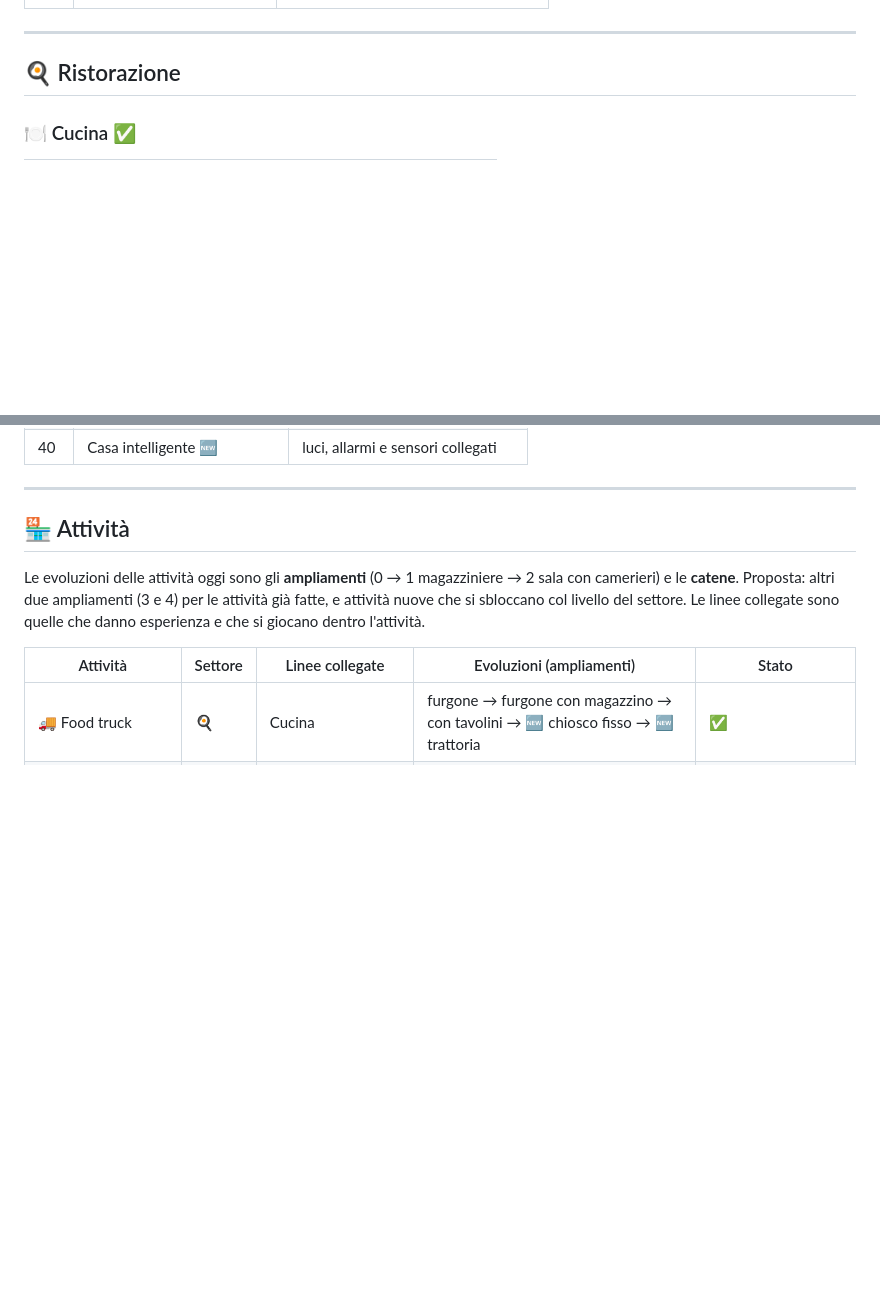
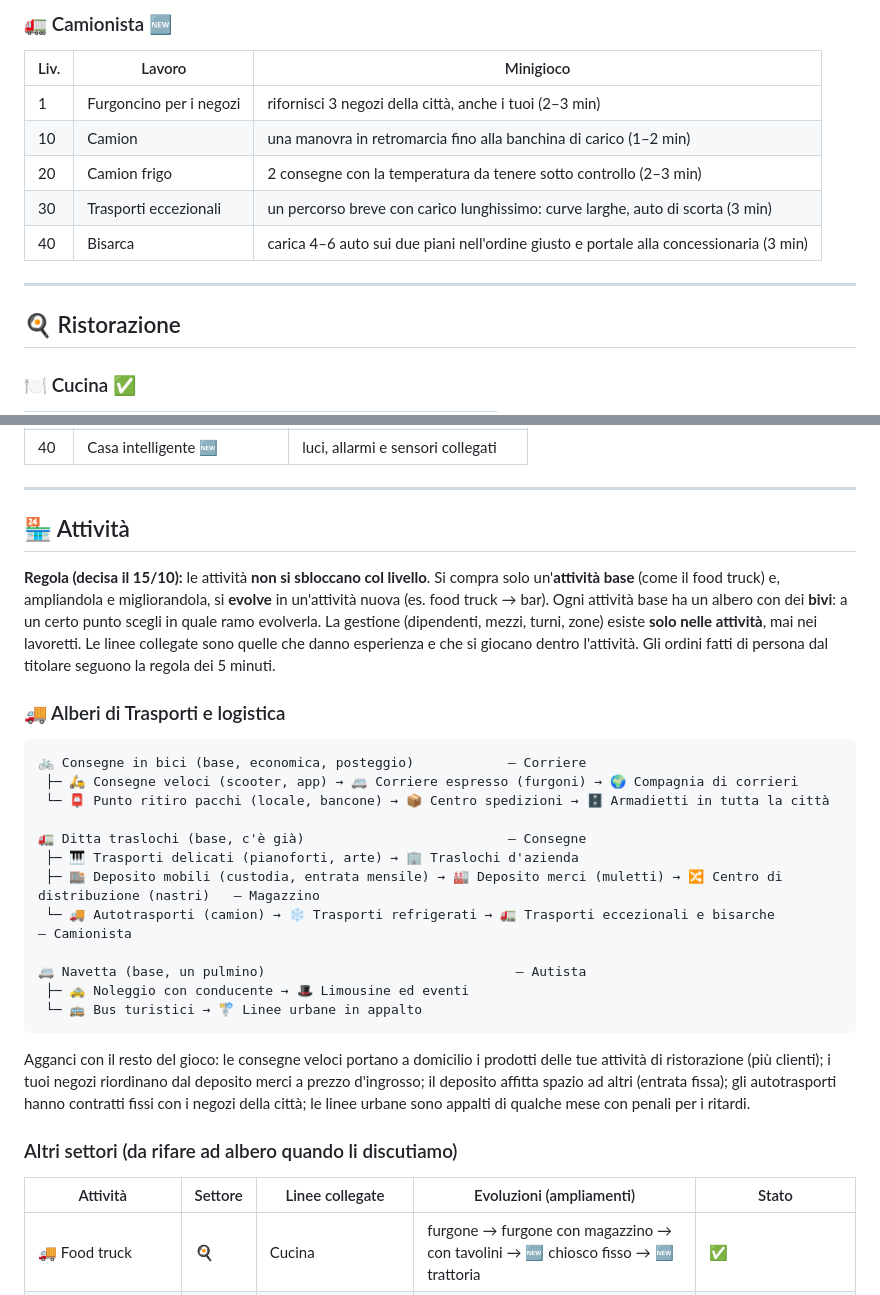
Before and after one commit to Alfa40/hustle-idle, a Markdown page: CARRIERE.md, 2 parts joined by grey strips. Drawn GitHub-style; blank space fills up the shorter version.

````diff
--- a/CARRIERE.md
+++ b/CARRIERE.md
@@ -54,4 +56,12 @@ di un passo (massimo 1–2 per partita), mai fasi in più una dopo l'altra.
 
+### 🚛 Camionista 🆕
+| Liv. | Lavoro | Minigioco |
+|---|---|---|
+| 1 | Furgoncino per i negozi | rifornisci 3 negozi della città, anche i tuoi (2–3 min) |
+| 10 | Camion | una manovra in retromarcia fino alla banchina di carico (1–2 min) |
+| 20 | Camion frigo | 2 consegne con la temperatura da tenere sotto controllo (2–3 min) |
+| 30 | Trasporti eccezionali | un percorso breve con carico lunghissimo: curve larghe, auto di scorta (3 min) |
+| 40 | Bisarca | carica 4–6 auto sui due piani nell'ordine giusto e portale alla concessionaria (3 min) |
 ---
 
 ## 🍳 Ristorazione
@@ -234,10 +244,36 @@ di un passo (massimo 1–2 per partita), mai fasi in più una dopo l'altra.
 
 ## 🏪 Attività
 
-Le evoluzioni delle attività oggi sono gli **ampliamenti** (0 → 1 magazziniere → 2 sala con camerieri)
-e le **catene**. Proposta: altri due ampliamenti (3 e 4) per le attività già fatte, e attività nuove
-che si sbloccano col livello del settore. Le linee collegate sono quelle che danno esperienza
-e che si giocano dentro l'attività.
+**Regola (decisa il 15/10):** le attività **non si sbloccano col livello**. Si compra solo un'**attività base**
+(come il food truck) e, ampliandola e migliorandola, si **evolve** in un'attività nuova (es. food truck → bar).
+Ogni attività base ha un albero con dei **bivi**: a un certo punto scegli in quale ramo evolverla.
+La gestione (dipendenti, mezzi, turni, zone) esiste **solo nelle attività**, mai nei lavoretti.
+Le linee collegate sono quelle che danno esperienza e che si giocano dentro l'attività.
+Gli ordini fatti di persona dal titolare seguono la regola dei 5 minuti.
+
+### 🚚 Alberi di Trasporti e logistica
+
+```
+🚲 Consegne in bici (base, economica, posteggio)            — Corriere
+ ├─ 🛵 Consegne veloci (scooter, app) → 🚐 Corriere espresso (furgoni) → 🌍 Compagnia di corrieri
+ └─ 📮 Punto ritiro pacchi (locale, bancone) → 📦 Centro spedizioni → 🗄️ Armadietti in tutta la città
+
+🚛 Ditta traslochi (base, c'è già)                          — Consegne
+ ├─ 🎹 Trasporti delicati (pianoforti, arte) → 🏢 Traslochi d'azienda
+ ├─ 🏬 Deposito mobili (custodia, entrata mensile) → 🏭 Deposito merci (muletti) → 🔀 Centro di distribuzione (nastri)   — Magazzino
+ └─ 🚚 Autotrasporti (camion) → ❄️ Trasporti refrigerati → 🚛 Trasporti eccezionali e bisarche                         — Camionista
+
+🚐 Navetta (base, un pulmino)                                — Autista
+ ├─ 🚕 Noleggio con conducente → 🎩 Limousine ed eventi
+ └─ 🚌 Bus turistici → 🚏 Linee urbane in appalto
+```
+
+Agganci con il resto del gioco: le consegne veloci portano a domicilio i prodotti delle tue attività di
+ristorazione (più clienti); i tuoi negozi riordinano dal deposito merci a prezzo d'ingrosso; il deposito
+affitta spazio ad altri (entrata fissa); gli autotrasporti hanno contratti fissi con i negozi della città;
+le linee urbane sono appalti di qualche mese con penali per i ritardi.
+
+### Altri settori (da rifare ad albero quando li discutiamo)
 
 | Attività | Settore | Linee collegate | Evoluzioni (ampliamenti) | Stato |
 |---|---|---|---|---|
````
Also changed, not shown: other parts of CARRIERE.md (+28 -26 lines), CLAUDE.md (+3 -0 lines).
